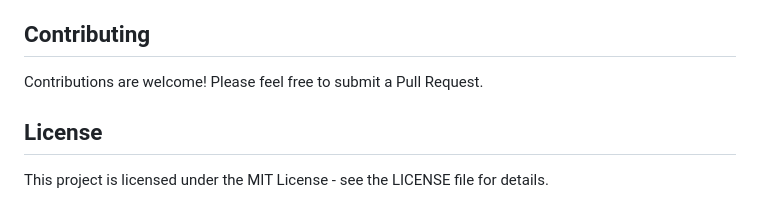
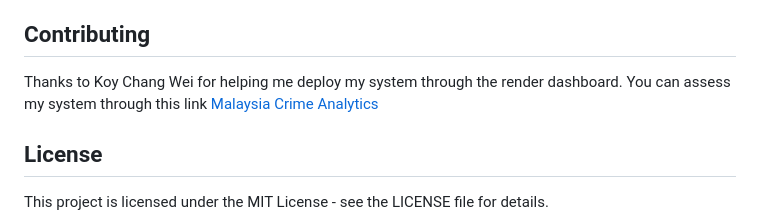
Before and after one commit to jiashinnn/Malaysian_Crime_Analytics, a Markdown page: README.md, the part around the change. Drawn GitHub-style.

```diff
--- a/README.md
+++ b/README.md
@@ -155,7 +155,7 @@ For future predictions (2024-2030), the system will extrapolate trends with appr
 
 ## Contributing
 
-Contributions are welcome! Please feel free to submit a Pull Request.
+Thanks to Koy Chang Wei for helping me deploy my system through the render dashboard. You can assess my system through this link [Malaysia Crime Analytics](https://malaysian-crime-analytics-2.onrender.com/)
 
 ## License
 
```
